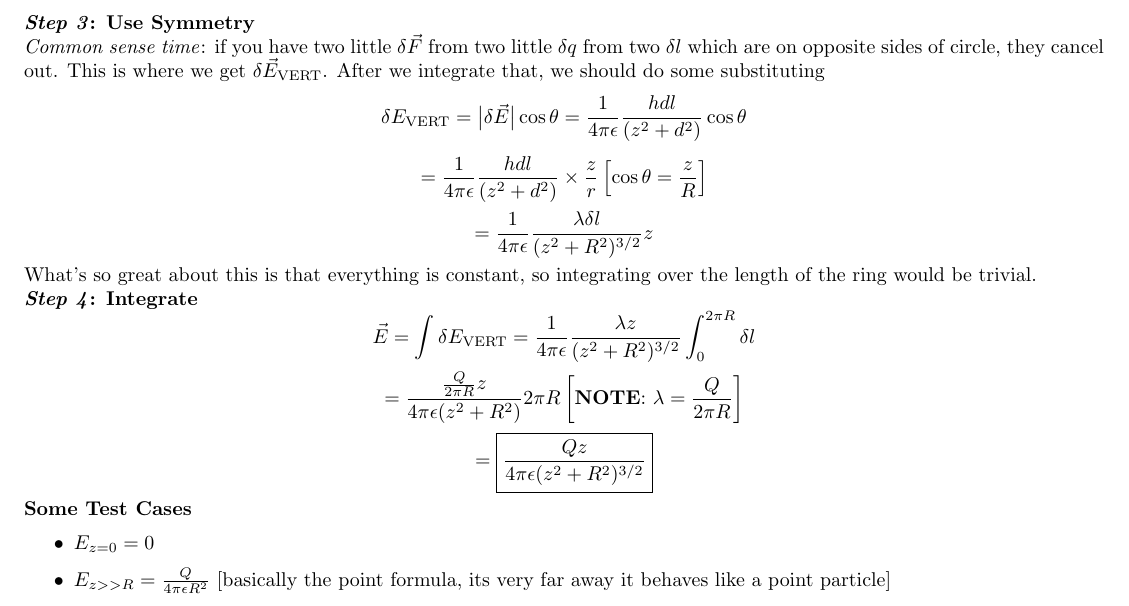
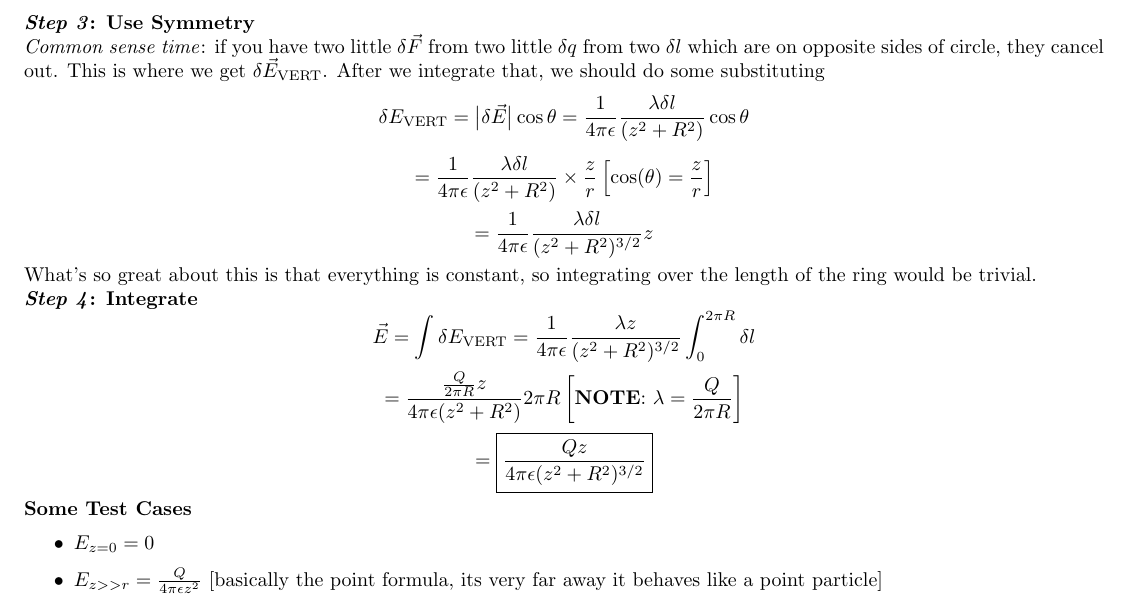
Before and after one commit to Elias2660/PhysicsCNotes, a LaTeX document (Charges_Charging.tex): part of page 5 of 10, cut so that both start at the same text. Compiled offline with pdfLaTeX.

Commit message:
fix some typos

```diff
--- a/Charges_Charging.tex
+++ b/Charges_Charging.tex
@@ -208,9 +208,9 @@ The visualization of the new figure:
 
 \textbf{\emph{Step 3}: Use Symmetry}\\
 \emph{Common sense time}: if you have two little $\delta \vec{F}$ from two little $\delta q$ from two $\delta l$ which are on opposite sides of circle, they cancel out. This is where we get $\delta \vec{E}_{\text{VERT}}$. After we integrate that, we should do some substituting
-$$\delta E_{\text{VERT}} = \big| \delta \vec{E} \big| \cos \theta = \frac{1}{4\pi\epsilon} \frac{hdl}{(z^2 + d^2)} \cos \theta$$
-$$= \frac{1}{4\pi\epsilon} \frac{hdl}{(z^2 + d^2)} \times \frac{z}{r}  \left[\cos \theta = \frac{z}{R} \right]$$
-$$= \frac{1}{4 \pi \epsilon} \frac{\lambda \delta l}{(z^2 + R ^2)^{3/2}} z$$
+$$\delta E_{\text{VERT}} = \big| \delta \vec{E} \big| \cos \theta = \frac{1}{4\pi\epsilon} \frac{\lambda \delta l}{(z^2 + R^2)} \cos \theta$$
+$$= \frac{1}{4\pi\epsilon} \frac{\lambda \delta l}{(z^2 + R^2)} \times \frac{z}{r}  \left[\cos(\theta) = \frac{z}{r} \right]$$
+$$= \frac{1}{4 \pi \epsilon} \frac{\lambda \delta l}{(z^2 + R^2)^{3/2}} z$$
 What's so great about this is that everything is constant, so integrating over the length of the ring would be trivial.
 
 
@@ -222,7 +222,7 @@ $$= \boxed{\frac{Qz}{4\pi\epsilon(z^2 + R^2)^{3/2}}}$$
 \textbf{Some Test Cases}
 \begin{itemize}
     \item $E_{z = 0} = 0$
-    \item $E_{z >> R} = \frac{Q}{4\pi\epsilon R^2}$ [basically the point formula, its very far away it behaves like a point particle]
+    \item $E_{z >> r} = \frac{Q}{4\pi\epsilon z^2}$ [basically the point formula, its very far away it behaves like a point particle]
 \end{itemize}
 
 \section{Calculating Continuous Charge Distributions for a Charged Circular Rod}
```
Also changed, not shown: Charges_Charging.pdf.
